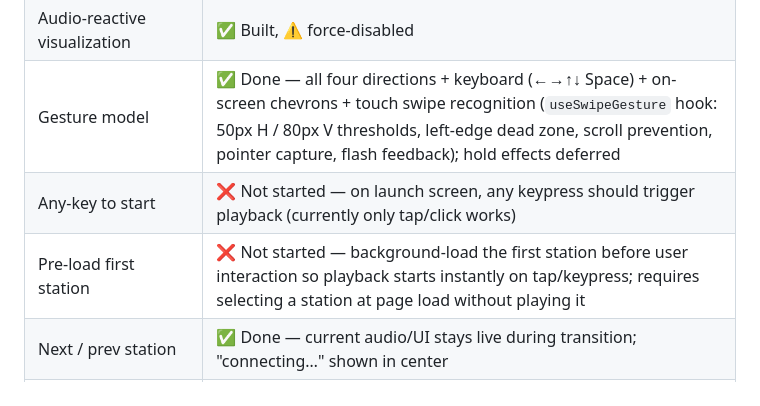
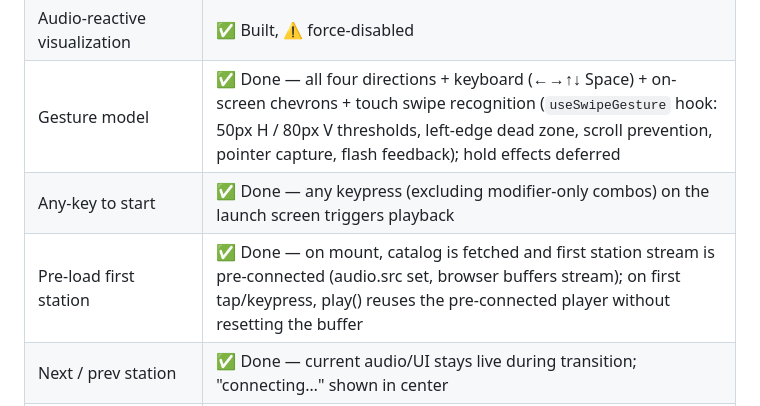
Before and after one commit to vitorpfr/drifting, a Markdown page: docs/web-design-spec.md, the part around the change. Drawn GitHub-style.

Commit message:
docs: mark first station pre-connect as done in Section 17

```diff
--- a/docs/web-design-spec.md
+++ b/docs/web-design-spec.md
@@ -291,8 +291,8 @@ Matches iOS spec §12. Ships alongside gesture implementation. **Not yet impleme
 | Ambient visualization | ✅ Done |
 | Audio-reactive visualization | ✅ Built, ⚠️ force-disabled |
 | Gesture model | ✅ Done — all four directions + keyboard (←→↑↓ Space) + on-screen chevrons + touch swipe recognition (`useSwipeGesture` hook: 50px H / 80px V thresholds, left-edge dead zone, scroll prevention, pointer capture, flash feedback); hold effects deferred |
-| Any-key to start | ❌ Not started — on launch screen, any keypress should trigger playback (currently only tap/click works) |
-| Pre-load first station | ❌ Not started — background-load the first station before user interaction so playback starts instantly on tap/keypress; requires selecting a station at page load without playing it |
+| Any-key to start | ✅ Done — any keypress (excluding modifier-only combos) on the launch screen triggers playback |
+| Pre-load first station | ✅ Done — on mount, catalog is fetched and first station stream is pre-connected (audio.src set, browser buffers stream); on first tap/keypress, play() reuses the pre-connected player without resetting the buffer |
 | Next / prev station | ✅ Done — current audio/UI stays live during transition; "connecting…" shown in center |
 | Audio fades | ✅ Done — 1s fade-in on station start; crossfade on navigation (old fades out 400ms while new fades in 1s, triggered only after new stream is ready to eliminate silence gaps) |
 | Save + saved shelf | ✅ Done — swipe-down/ArrowDown/↓ saves; swipe-up/ArrowUp/↑ opens shelf; IndexedDB persistence (cap 25); toast feedback; burst on save |
```
